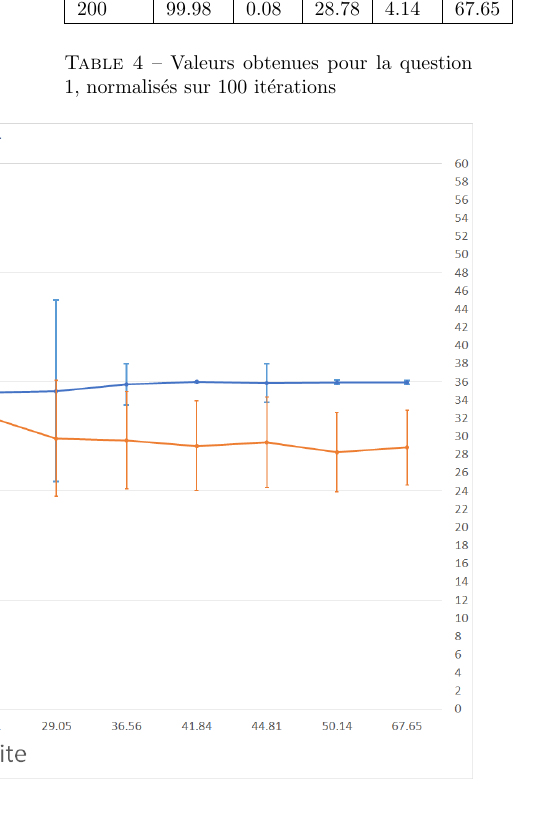
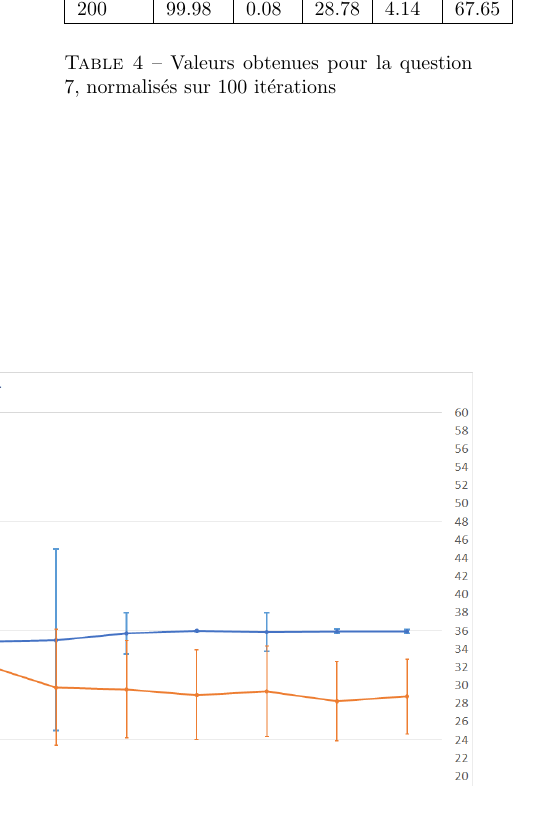
Before and after one commit to lplit/ara, a LaTeX document (rapport/rapport.tex): part of one column of page 7 of 15, cut so that both start at the same text, the shorter picture padded with empty space. Compiled offline with pdfLaTeX; an older LaTeX class or package is replaced by its successor.

Commit message:
correction et un peu enjolivation

```diff
--- a/rapport/rapport.tex
+++ b/rapport/rapport.tex
@@ -380,7 +380,7 @@ Noeuds &\textsl{Att} & \textsl{EAtt} & \textsl{ER} & \textsl{EER} &
 160 & 99.98 & 0.10 & 28.27 & 4.33 & 50.14 \\ \hline
 200 & 99.98 & 0.08 & 28.78 & 4.14 & 67.65 \\ \hline
     \end{tabular}
-    \caption{Valeurs obtenues pour la question 1, normalisés sur 100 itérations}
+    \caption{Valeurs obtenues pour la question 7, normalisés sur 100 itérations}
   \end{table}
 
 \end{minipage}
```
Also changed, not shown: rapport/rapport.pdf, rapport/rapport.tex (1 more changed lines).
